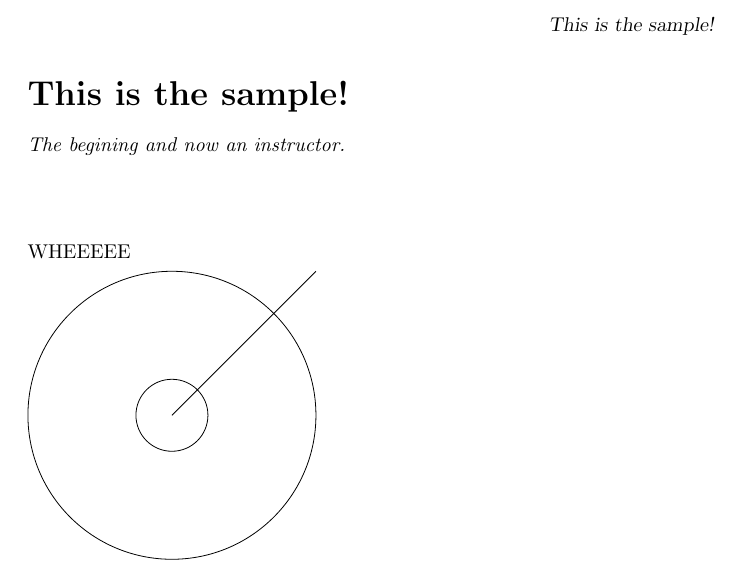
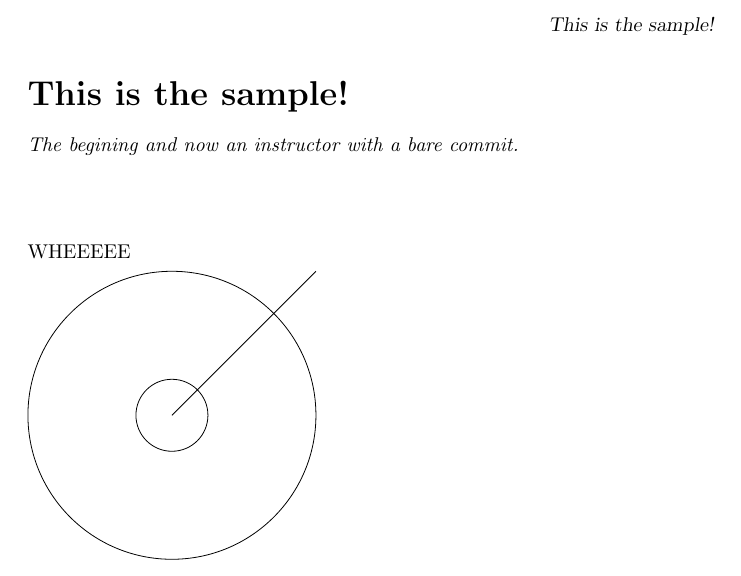
Before and after one commit to kisonecat/ximeraSample, a LaTeX document (first.tex): part of the page, cut so that both start at the same text. Compiled offline with pdfLaTeX.

Commit message:
bare commits

```diff
--- a/first.tex
+++ b/first.tex
@@ -5,7 +5,7 @@
 \input{preamble}
 
 \begin{abstract}
-  The begining and now an instructor.
+  The begining and now an instructor with a bare commit.
 \end{abstract}
 
 \begin{document}
```
